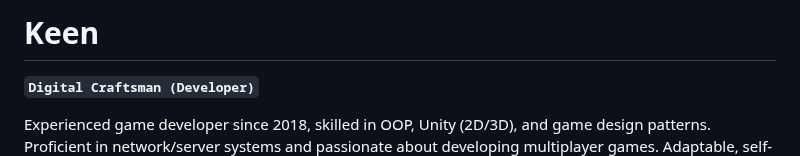
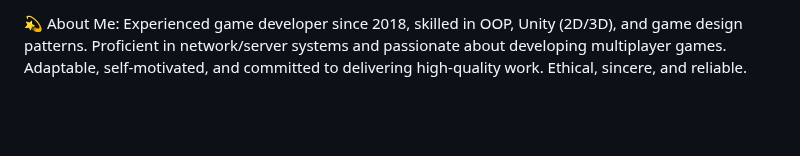
Before and after one commit to Keen59/Keen59, a Markdown page: README.md, the part around one of its changes. Drawn GitHub-style; blank space fills up the shorter version.

```diff
--- a/README.md
+++ b/README.md
@@ -1,6 +1,3 @@
-#  Keen
-
-**`Digital Craftsman (Developer)`**
-
+💫 About Me:
 Experienced game developer since 2018, skilled in OOP, Unity (2D/3D), and game design patterns. Proficient in network/server systems and passionate about developing multiplayer games. Adaptable, self-motivated, and committed to delivering high-quality work. Ethical, sincere, and reliable.
 
```
Also changed, not shown: other parts of README.md (+24 -35 lines).
